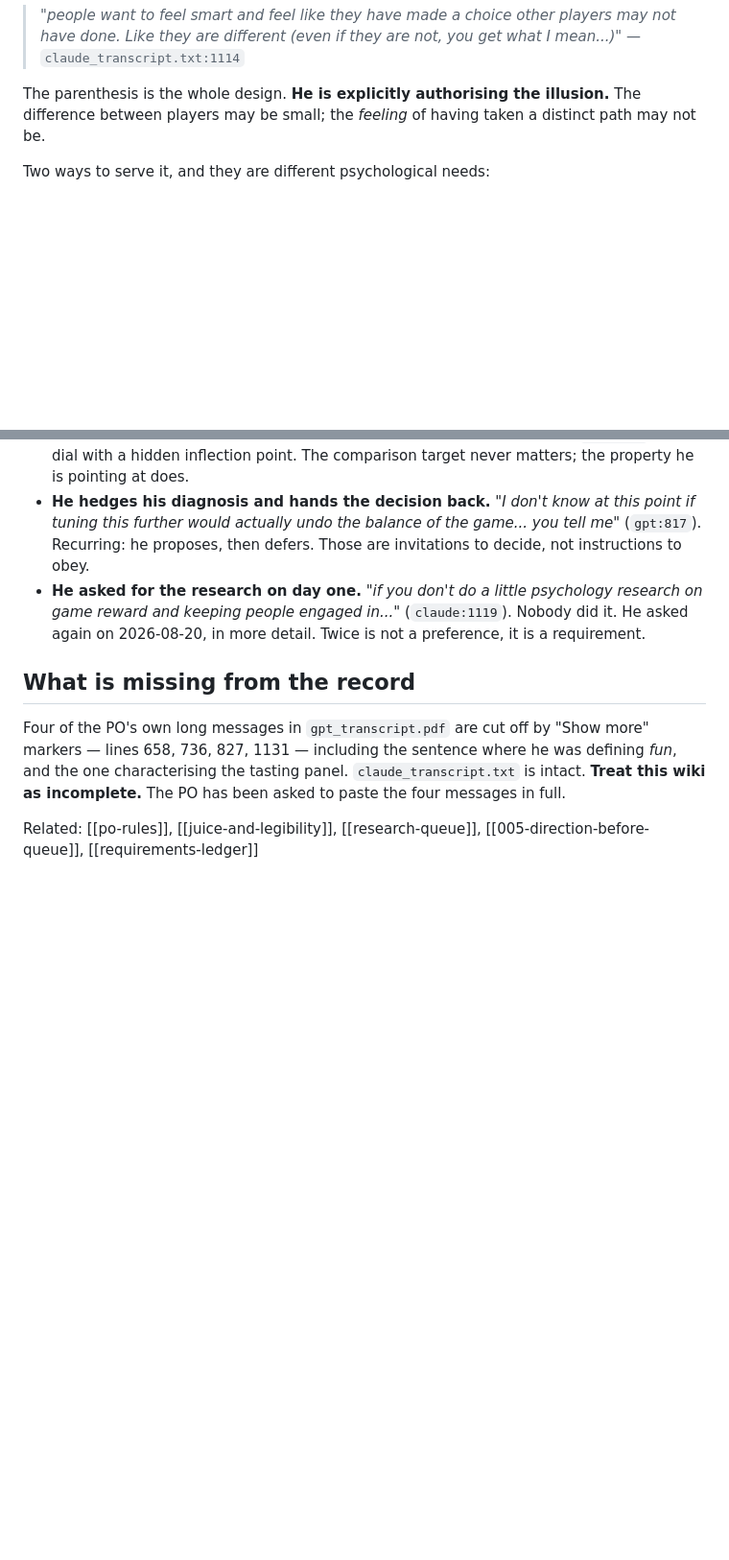
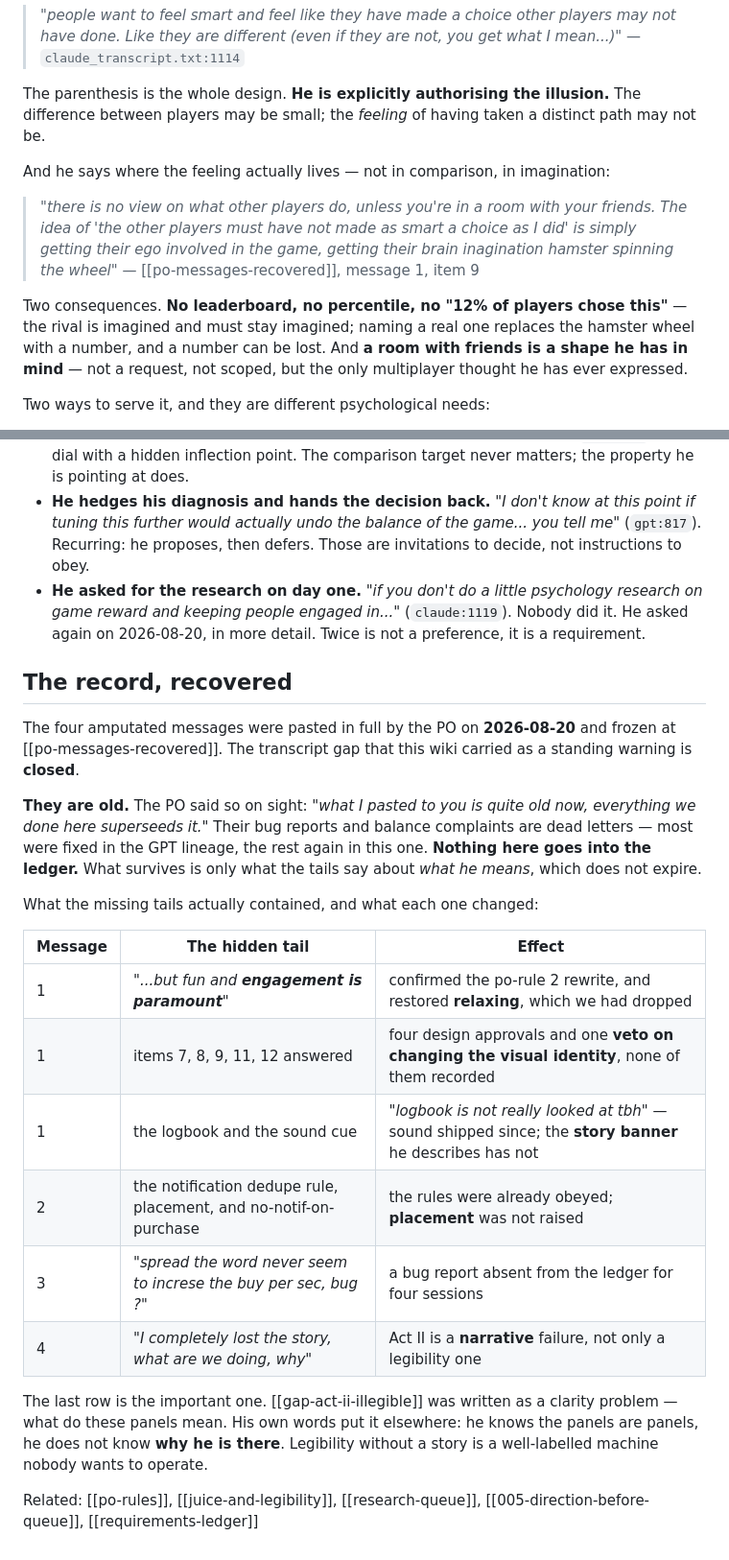
Before and after one commit to SPHINXUSS/the-jam, a Markdown page: ai/wiki/intent.md, 2 parts joined by grey strips. Shown at 96% size. GitHub-like rendering; blank space fills up the shorter version.

```diff
--- a/ai/wiki/intent.md
+++ b/ai/wiki/intent.md
@@ -44,6 +44,22 @@ The parenthesis is the whole design. **He is explicitly authorising the
 illusion.** The difference between players may be small; the *feeling* of
 having taken a distinct path may not be.
 
+And he says where the feeling actually lives — not in comparison, in
+imagination:
+
+> *"there is no view on what other players do, unless you're in a room
+> with your friends. The idea of 'the other players must have not made as
+> smart a choice as I did' is simply getting their ego involved in the
+> game, getting their brain inagination hamster spinning the wheel"*
+> — [[po-messages-recovered]], message 1, item 9
+
+Two consequences. **No leaderboard, no percentile, no "12% of players
+chose this"** — the rival is imagined and must stay imagined; naming a
+real one replaces the hamster wheel with a number, and a number can be
+lost. And **a room with friends is a shape he has in mind** — not a
+request, not scoped, but the only multiplayer thought he has ever
+expressed.
+
 Two ways to serve it, and they are different psychological needs:
 
 - **Competence — primary.** A player notices that two systems interact,
@@ -194,13 +249,35 @@ Kept because a ledger row destroys them.
   (`claude:1119`). Nobody did it. He asked again on 2026-08-20, in more
   detail. Twice is not a preference, it is a requirement.
 
-## What is missing from the record
+## The record, recovered
 
-Four of the PO's own long messages in `gpt_transcript.pdf` are cut off by
-"Show more" markers — lines 658, 736, 827, 1131 — including the sentence
-where he was defining *fun*, and the one characterising the tasting panel.
-`claude_transcript.txt` is intact. **Treat this wiki as incomplete.** The
-PO has been asked to paste the four messages in full.
+The four amputated messages were pasted in full by the PO on
+**2026-08-20** and frozen at [[po-messages-recovered]]. The transcript
+gap that this wiki carried as a standing warning is **closed**.
+
+**They are old.** The PO said so on sight: *"what I pasted to you is
+quite old now, everything we done here superseeds it."* Their bug reports
+and balance complaints are dead letters — most were fixed in the GPT
+lineage, the rest again in this one. **Nothing here goes into the
+ledger.** What survives is only what the tails say about *what he means*,
+which does not expire.
+
+What the missing tails actually contained, and what each one changed:
+
+| Message | The hidden tail | Effect |
+|---|---|---|
+| 1 | *"...but fun and **engagement is paramount**"* | confirmed the po-rule 2 rewrite, and restored **relaxing**, which we had dropped |
+| 1 | items 7, 8, 9, 11, 12 answered | four design approvals and one **veto on changing the visual identity**, none of them recorded |
+| 1 | the logbook and the sound cue | *"logbook is not really looked at tbh"* — sound shipped since; the **story banner** he describes has not |
+| 2 | the notification dedupe rule, placement, and no-notif-on-purchase | the rules were already obeyed; **placement** was not raised |
+| 3 | *"spread the word never seem to increse the buy per sec, bug ?"* | a bug report absent from the ledger for four sessions |
+| 4 | *"I completely lost the story, what are we doing, why"* | Act II is a **narrative** failure, not only a legibility one |
+
+The last row is the important one. [[gap-act-ii-illegible]] was written as
+a clarity problem — what do these panels mean. His own words put it
+elsewhere: he knows the panels are panels, he does not know **why he is
+there**. Legibility without a story is a well-labelled machine nobody
+wants to operate.
 
 Related: [[po-rules]], [[juice-and-legibility]], [[research-queue]],
 [[005-direction-before-queue]], [[requirements-ledger]]
```
Also changed, not shown: other parts of ai/wiki/intent.md (+47 -8 lines), ai/source/po-messages-recovered.md (added, +146 -0 lines).
